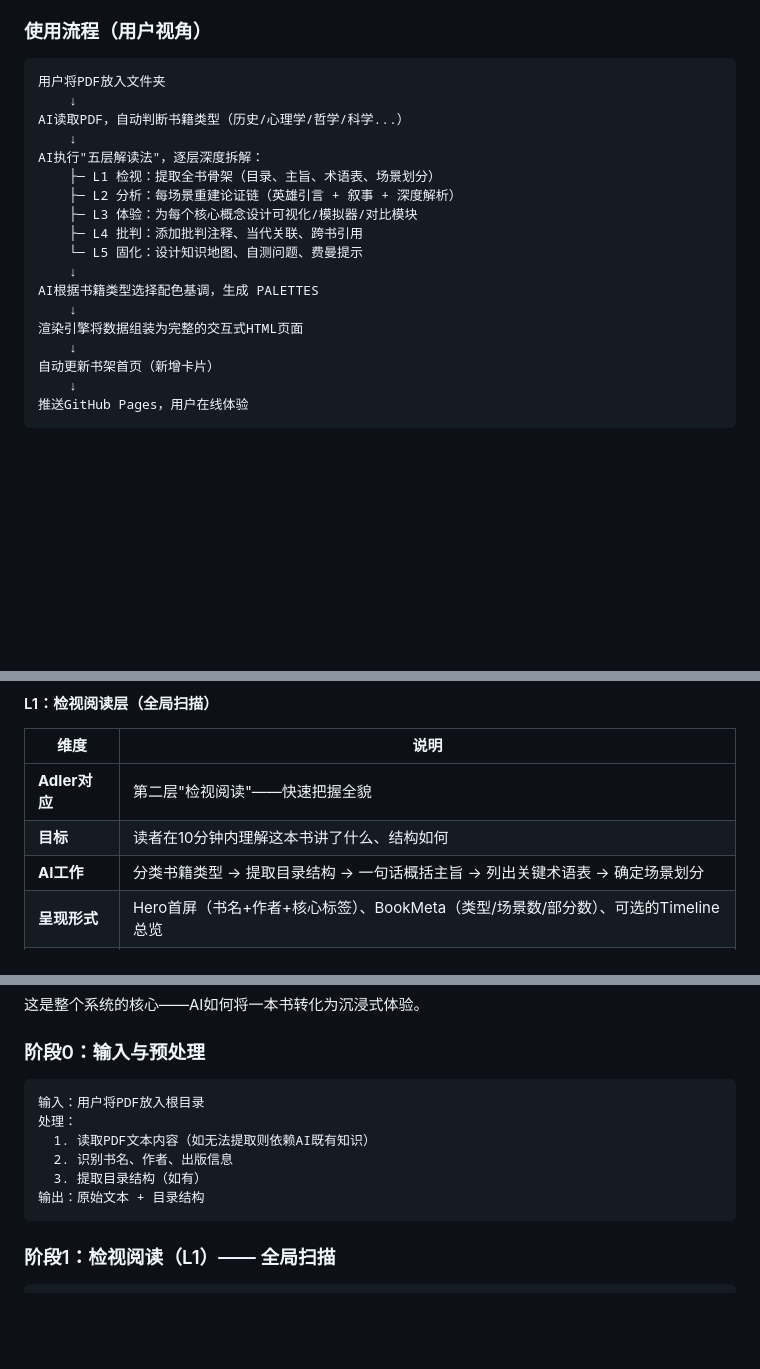
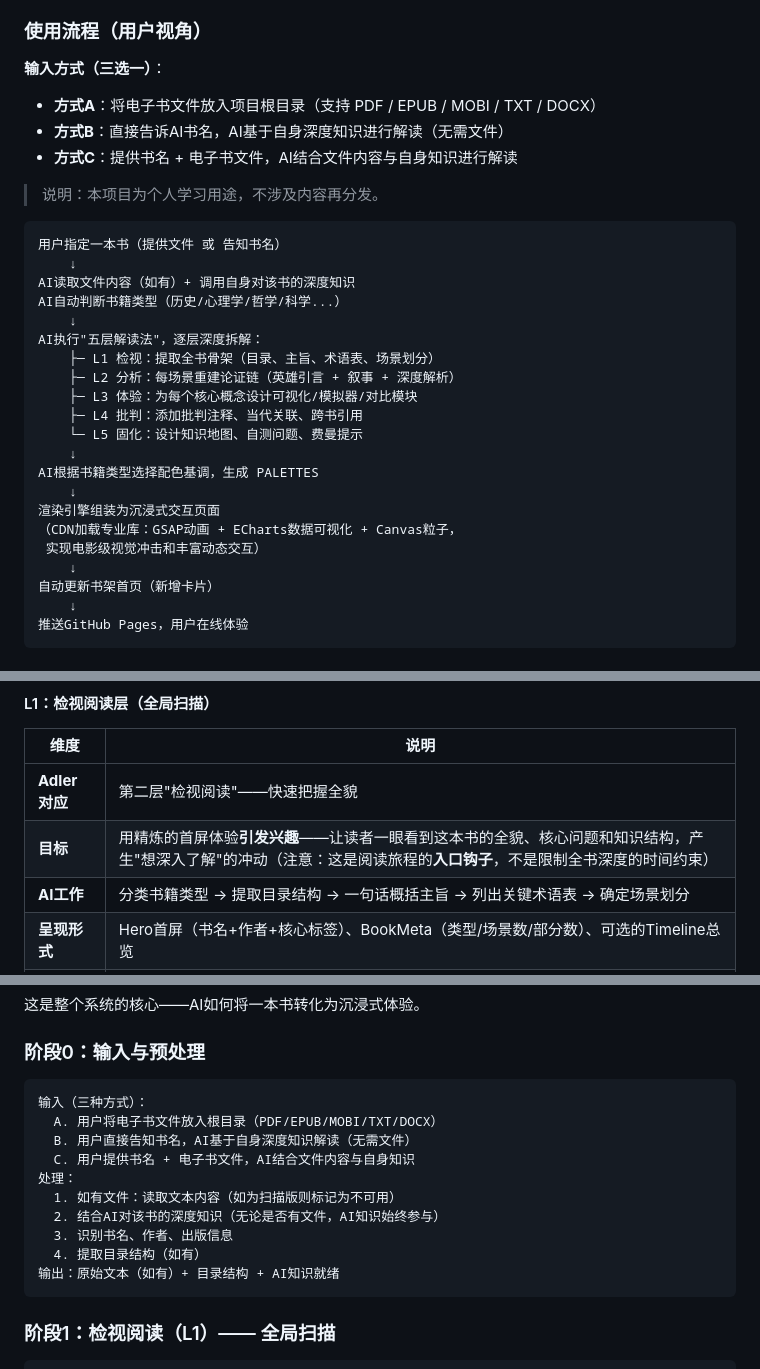
Before and after one commit to learnpracticebuild-lang/sapiens-immersive, a Markdown page: REQUIREMENTS.md, 3 parts joined by grey strips. Rendered like a GitHub page; blank space fills up the shorter version.

````diff
--- a/REQUIREMENTS.md
+++ b/REQUIREMENTS.md
@@ -19,10 +19,19 @@
 6. **效率与规模** —— 通用工具化，放入一本书就能高效产出沉浸式体验
 
 ### 使用流程（用户视角）
+
+**输入方式（三选一）**：
+- **方式A**：将电子书文件放入项目根目录（支持 PDF / EPUB / MOBI / TXT / DOCX）
+- **方式B**：直接告诉AI书名，AI基于自身深度知识进行解读（无需文件）
+- **方式C**：提供书名 + 电子书文件，AI结合文件内容与自身知识进行解读
+
+> 说明：本项目为个人学习用途，不涉及内容再分发。
+
 ```
-用户将PDF放入文件夹
+用户指定一本书（提供文件 或 告知书名）
     ↓
-AI读取PDF，自动判断书籍类型（历史/心理学/哲学/科学...）
+AI读取文件内容（如有）+ 调用自身对该书的深度知识
+AI自动判断书籍类型（历史/心理学/哲学/科学...）
     ↓
 AI执行"五层解读法"，逐层深度拆解：
     ├─ L1 检视：提取全书骨架（目录、主旨、术语表、场景划分）
@@ -33,7 +42,9 @@ AI执行"五层解读法"，逐层深度拆解：
     ↓
 AI根据书籍类型选择配色基调，生成 PALETTES
     ↓
-渲染引擎将数据组装为完整的交互式HTML页面
+渲染引擎组装为沉浸式交互页面
+（CDN加载专业库：GSAP动画 + ECharts数据可视化 + Canvas粒子，
+ 实现电影级视觉冲击和丰富动态交互）
     ↓
 自动更新书架首页（新增卡片）
     ↓
@@ -59,7 +70,7 @@ AI根据书籍类型选择配色基调，生成 PALETTES
 | 维度 | 说明 |
 |------|------|
 | **Adler对应** | 第二层"检视阅读"——快速把握全貌 |
-| **目标** | 读者在10分钟内理解这本书讲了什么、结构如何 |
+| **目标** | 用精炼的首屏体验**引发兴趣**——让读者一眼看到这本书的全貌、核心问题和知识结构，产生"想深入了解"的冲动（注意：这是阅读旅程的**入口钩子**，不是限制全书深度的时间约束） |
 | **AI工作** | 分类书籍类型 → 提取目录结构 → 一句话概括主旨 → 列出关键术语表 → 确定场景划分 |
 | **呈现形式** | Hero首屏（书名+作者+核心标签）、BookMeta（类型/场景数/部分数）、可选的Timeline总览 |
 | **质量门控** | 一句话主旨是否精准？术语表是否覆盖核心概念？场景划分是否逻辑自洽？ |
@@ -171,12 +182,16 @@ fiction     → CharacterMap + NarrativeArc + ThemeWeb
 
 ### 阶段0：输入与预处理
 ```
-输入：用户将PDF放入根目录
+输入（三种方式）：
+  A. 用户将电子书文件放入根目录（PDF/EPUB/MOBI/TXT/DOCX）
+  B. 用户直接告知书名，AI基于自身深度知识解读（无需文件）
+  C. 用户提供书名 + 电子书文件，AI结合文件内容与自身知识
 处理：
-  1. 读取PDF文本内容（如无法提取则依赖AI既有知识）
-  2. 识别书名、作者、出版信息
-  3. 提取目录结构（如有）
-输出：原始文本 + 目录结构
+  1. 如有文件：读取文本内容（如为扫描版则标记为不可用）
+  2. 结合AI对该书的深度知识（无论是否有文件，AI知识始终参与）
+  3. 识别书名、作者、出版信息
+  4. 提取目录结构（如有）
+输出：原始文本（如有）+ 目录结构 + AI知识就绪
 ```
 
 ### 阶段1：检视阅读（L1）—— 全局扫描
````
Also changed, not shown: other parts of REQUIREMENTS.md (+122 -0 lines).
